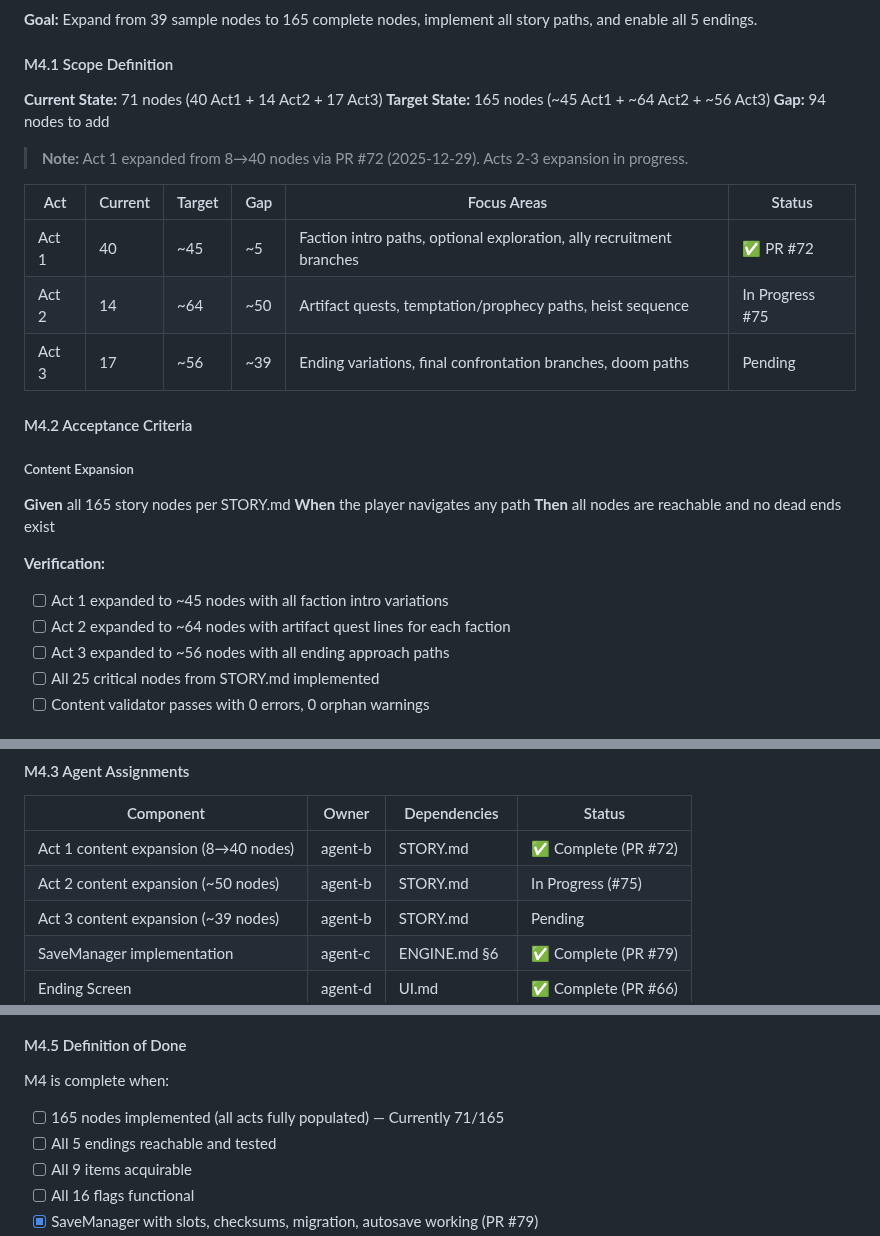
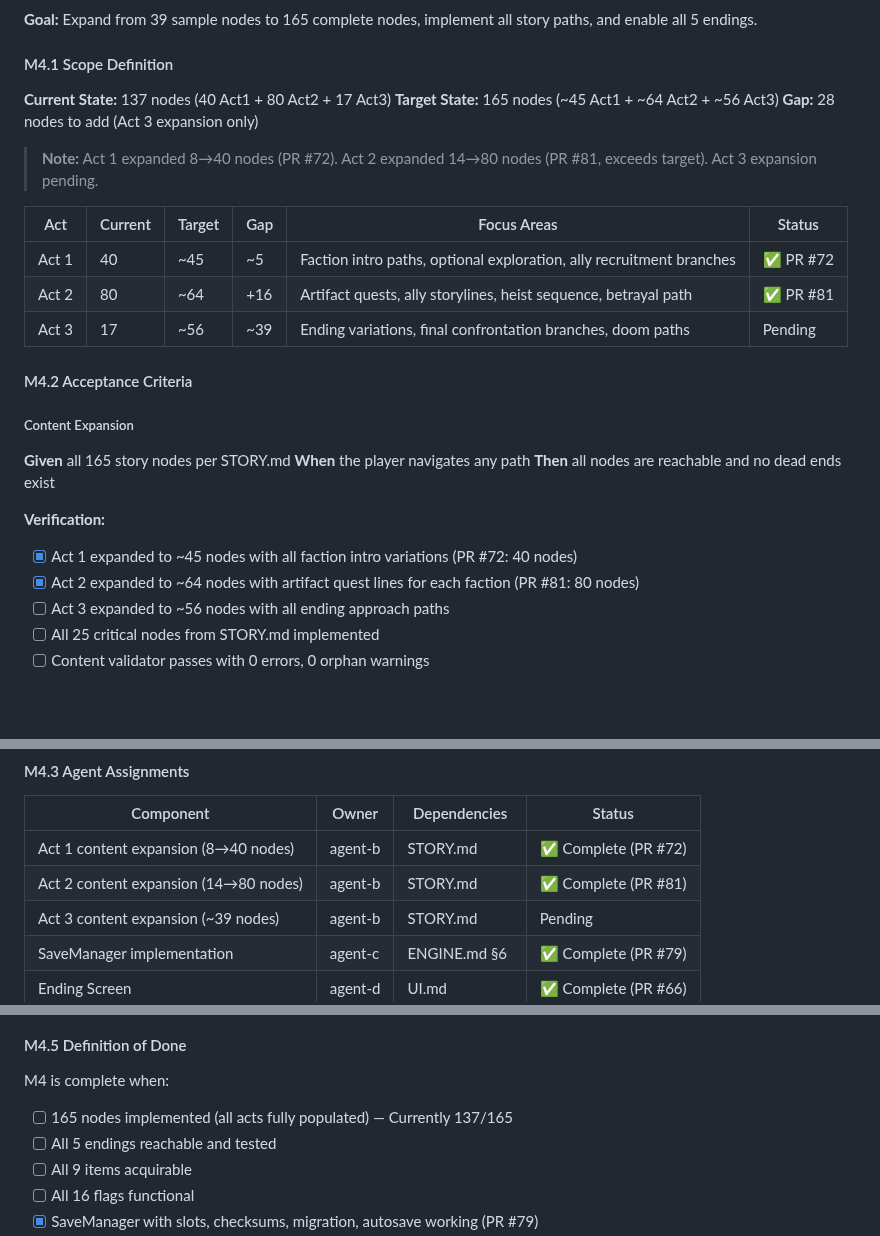
Before and after one commit to adrianleb/gamebook-web, a Markdown page: docs/GDD.md, 3 parts joined by grey strips. Drawn GitHub-style; blank space fills up the shorter version.

Commit message:
docs: update GDD.md M4 status with Act 2 completion (PR #81)

```diff
--- a/docs/GDD.md
+++ b/docs/GDD.md
@@ -288,16 +288,16 @@ M3 is complete when:
 
 #### M4.1 Scope Definition
 
-**Current State:** 71 nodes (40 Act1 + 14 Act2 + 17 Act3)
+**Current State:** 137 nodes (40 Act1 + 80 Act2 + 17 Act3)
 **Target State:** 165 nodes (~45 Act1 + ~64 Act2 + ~56 Act3)
-**Gap:** 94 nodes to add
+**Gap:** 28 nodes to add (Act 3 expansion only)
 
-> **Note:** Act 1 expanded from 8→40 nodes via PR #72 (2025-12-29). Acts 2-3 expansion in progress.
+> **Note:** Act 1 expanded 8→40 nodes (PR #72). Act 2 expanded 14→80 nodes (PR #81, exceeds target). Act 3 expansion pending.
 
 | Act | Current | Target | Gap | Focus Areas | Status |
 |-----|---------|--------|-----|-------------|--------|
 | Act 1 | 40 | ~45 | ~5 | Faction intro paths, optional exploration, ally recruitment branches | ✅ PR #72 |
-| Act 2 | 14 | ~64 | ~50 | Artifact quests, temptation/prophecy paths, heist sequence | In Progress #75 |
+| Act 2 | 80 | ~64 | +16 | Artifact quests, ally storylines, heist sequence, betrayal path | ✅ PR #81 |
 | Act 3 | 17 | ~56 | ~39 | Ending variations, final confrontation branches, doom paths | Pending |
 
 #### M4.2 Acceptance Criteria
@@ -309,8 +309,8 @@ M3 is complete when:
 **Then** all nodes are reachable and no dead ends exist
 
 **Verification:**
-- [ ] Act 1 expanded to ~45 nodes with all faction intro variations
-- [ ] Act 2 expanded to ~64 nodes with artifact quest lines for each faction
+- [x] Act 1 expanded to ~45 nodes with all faction intro variations (PR #72: 40 nodes)
+- [x] Act 2 expanded to ~64 nodes with artifact quest lines for each faction (PR #81: 80 nodes)
 - [ ] Act 3 expanded to ~56 nodes with all ending approach paths
 - [ ] All 25 critical nodes from STORY.md implemented
 - [ ] Content validator passes with 0 errors, 0 orphan warnings
@@ -382,7 +382,7 @@ M3 is complete when:
 | Component | Owner | Dependencies | Status |
 |-----------|-------|--------------|--------|
 | Act 1 content expansion (8→40 nodes) | agent-b | STORY.md | ✅ Complete (PR #72) |
-| Act 2 content expansion (~50 nodes) | agent-b | STORY.md | In Progress (#75) |
+| Act 2 content expansion (14→80 nodes) | agent-b | STORY.md | ✅ Complete (PR #81) |
 | Act 3 content expansion (~39 nodes) | agent-b | STORY.md | Pending |
 | SaveManager implementation | agent-c | ENGINE.md §6 | ✅ Complete (PR #79) |
 | Ending Screen | agent-d | UI.md | ✅ Complete (PR #66) |
@@ -411,7 +411,7 @@ M3 is complete when:
 #### M4.5 Definition of Done
 
 M4 is complete when:
-- [ ] 165 nodes implemented (all acts fully populated) — Currently 71/165
+- [ ] 165 nodes implemented (all acts fully populated) — Currently 137/165
 - [ ] All 5 endings reachable and tested
 - [ ] All 9 items acquirable
 - [ ] All 16 flags functional
```
